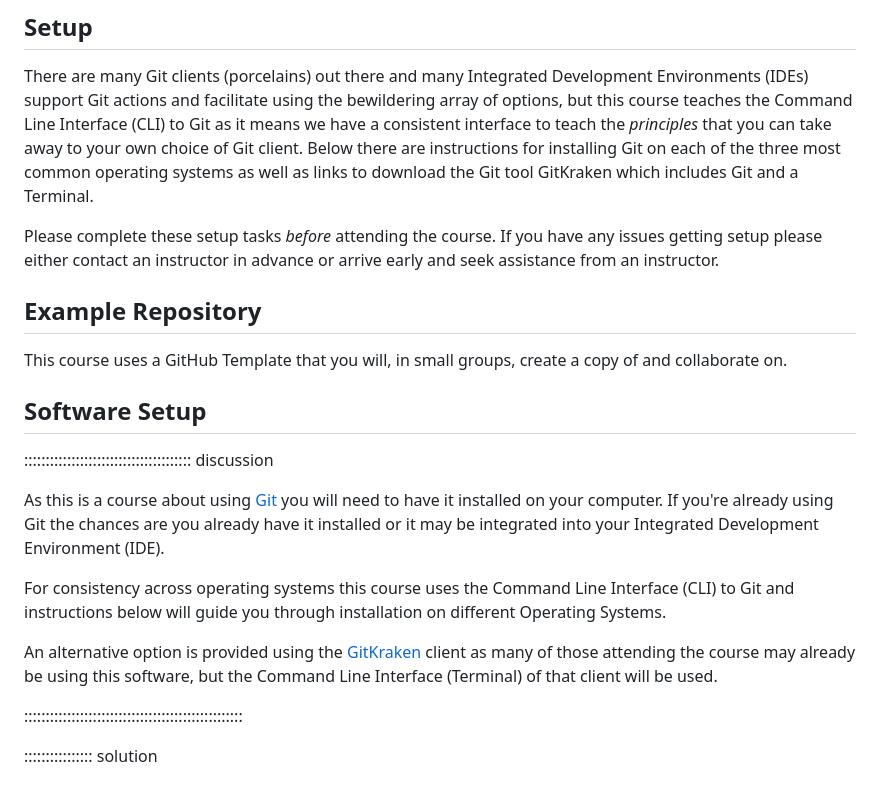
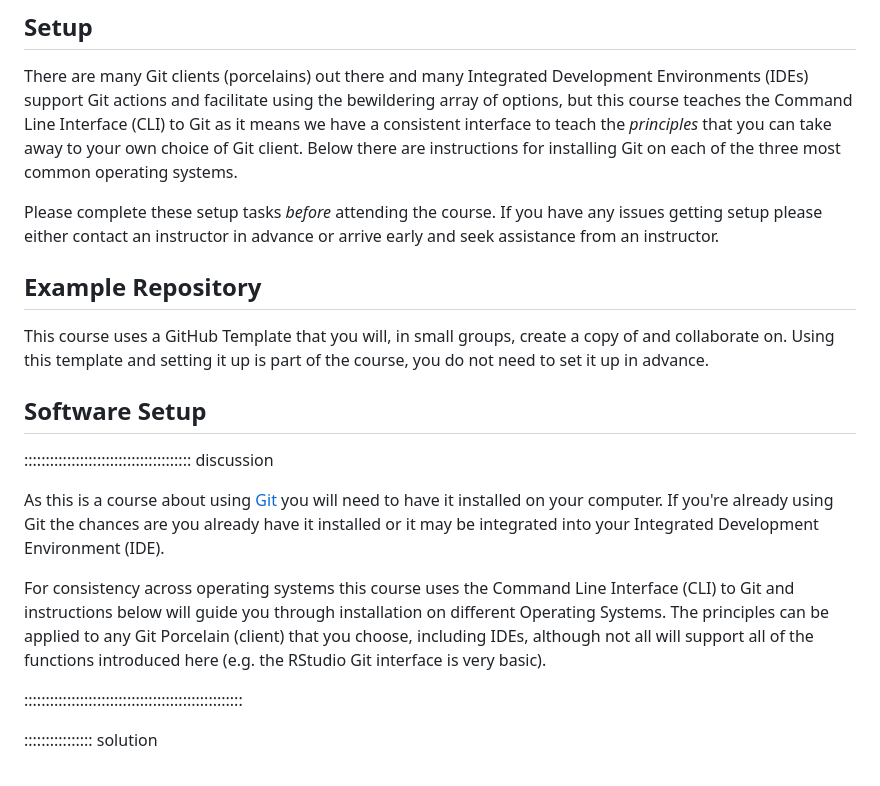
Before and after one commit to ns-rse/git-collaboration, a Markdown page: learners/setup.md, the part around one of its changes. Drawn GitHub-style.

```diff
--- a/learners/setup.md
+++ b/learners/setup.md
@@ -7,15 +7,15 @@ title: Setup
 There are many Git clients (porcelains) out there and many Integrated Development Environments (IDEs) support Git
 actions and facilitate using the bewildering array of options, but this course teaches the Command Line Interface (CLI)
 to Git as it means we have a consistent interface to teach the _principles_ that you can take away to your own choice of
-Git client. Below there are instructions for installing Git on each of the three most common operating systems as well
-as links to download the Git tool GitKraken which includes Git and a Terminal.
+Git client. Below there are instructions for installing Git on each of the three most common operating systems.
 
 Please complete these setup tasks _before_ attending the course. If you have any issues getting setup please either
 contact an instructor in advance or arrive early and seek assistance from an instructor.
 
 ## Example Repository
 
-This course uses a GitHub Template that you will, in small groups, create a copy of and collaborate on.
+This course uses a GitHub Template that you will, in small groups, create a copy of and collaborate on. Using this
+template and setting it up is part of the course, you do not need to set it up in advance.
 
 ## Software Setup
 
@@ -26,10 +26,9 @@ Git the chances are you already have it installed or it may be integrated into y
 (IDE).
 
 For consistency across operating systems this course uses the Command Line Interface (CLI) to Git and instructions below
-will guide you through installation on different Operating Systems.
-
-An alternative option is provided using the [GitKraken][gitkraken] client as many of those attending the course may
-already be using this software, but the Command Line Interface (Terminal) of that client will be used.
+will guide you through installation on different Operating Systems. The principles can be applied to any Git Porcelain
+(client) that you choose, including IDEs, although not all will support all of the functions introduced here (e.g. the
+RStudio Git interface is very basic).
 
 :::::::::::::::::::::::::::::::::::::::::::::::::::
 
```
Also changed, not shown: other parts of learners/setup.md (+34 -21 lines), episodes/branching.md (+33 -24 lines).
